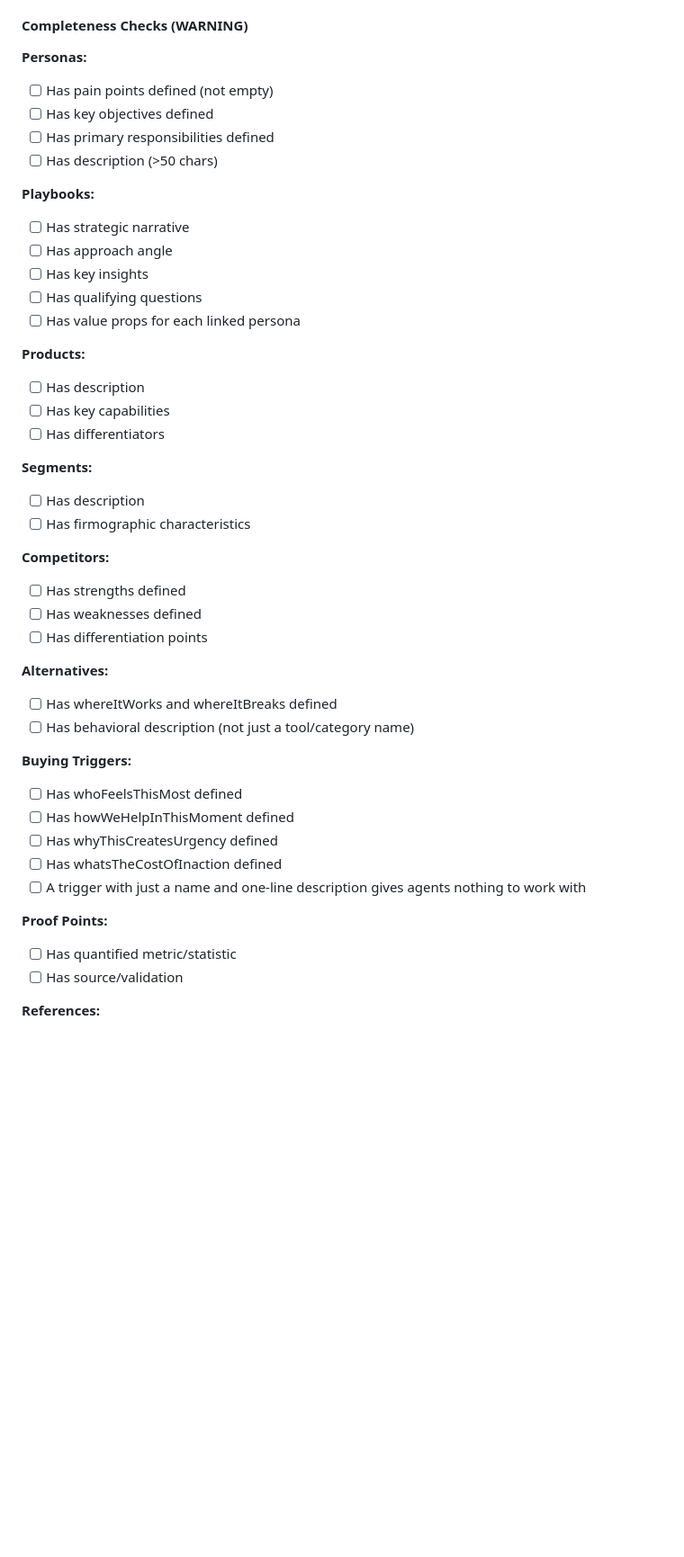
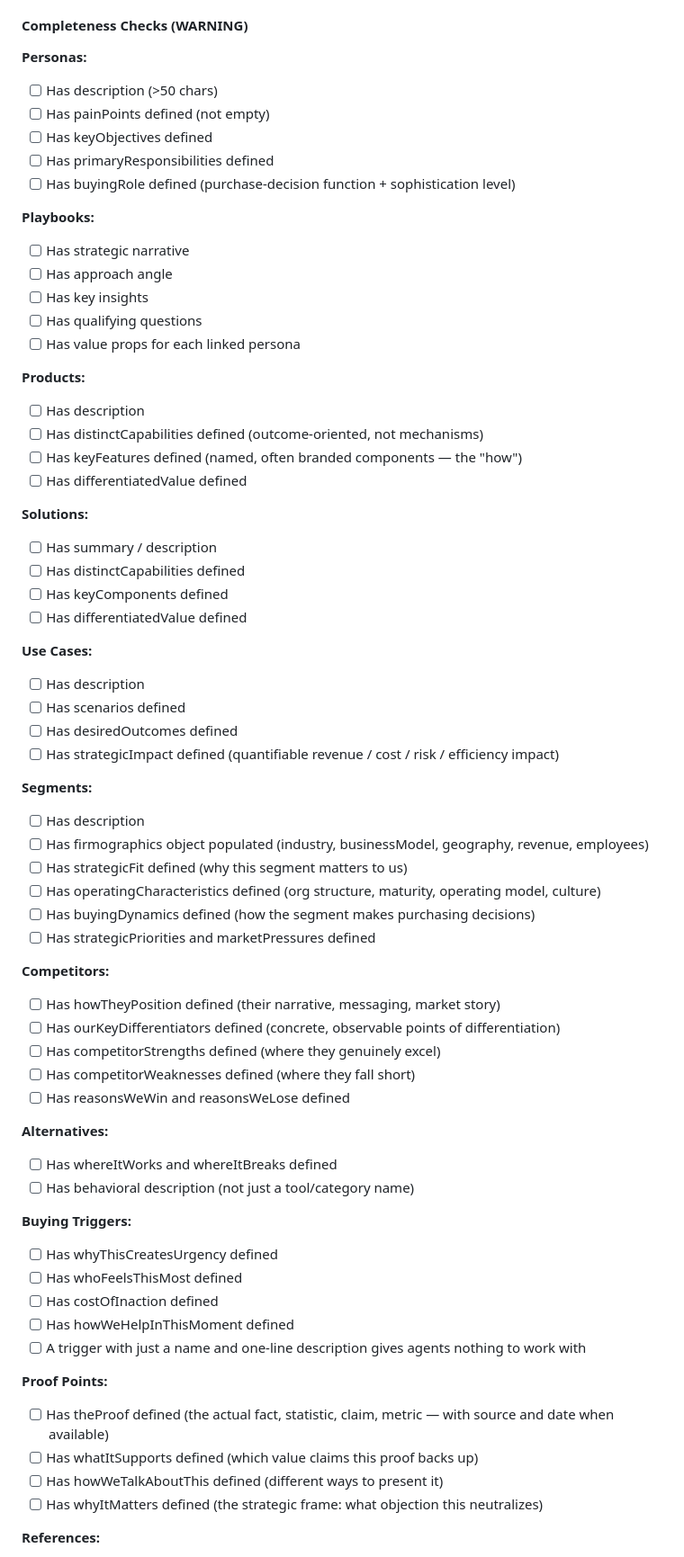
Before and after one commit to octavehq/lfgtm, a Markdown page: skills/audit/SKILL.md, the part around one of its changes. Shown at 90% size. Drawn GitHub-style; blank space fills up the shorter version.

Commit message:
Refresh audit completeness checklist for library entity schema update
Replace prose paraphrases ("pain points", "firmographic characteristics",
"differentiation points") with literal post-refresh schema field names so
the audit catches missing newly-added fields. Rename the one outdated
literal (whatsTheCostOfInaction → costOfInaction). Add Solutions and Use
Cases sections that previously had no completeness checklist. Surfaces
gaps in buyingRole, keyFeatures, keyComponents, theProof, whatItSupports,
whyItMatters, howTheyPosition, reasonsWeLose, theirChallenge, whyTheyChoseUs,
stakeholdersInvolved, strategicImpact, strategicFit, operatingCharacteristics,
and buyingDynamics across the library.

Co-Authored-By: Claude Opus 4.7 (1M context) <noreply@anthropic.com>

```diff
--- a/skills/audit/SKILL.md
+++ b/skills/audit/SKILL.md
@@ -287,10 +287,11 @@ The goal is to tell a story about what the library's shape means for agent capab
 #### Completeness Checks (WARNING)
 
 **Personas:**
-- [ ] Has pain points defined (not empty)
-- [ ] Has key objectives defined
-- [ ] Has primary responsibilities defined
 - [ ] Has description (>50 chars)
+- [ ] Has painPoints defined (not empty)
+- [ ] Has keyObjectives defined
+- [ ] Has primaryResponsibilities defined
+- [ ] Has buyingRole defined (purchase-decision function + sophistication level)
 
 **Playbooks:**
 - [ ] Has strategic narrative
@@ -301,31 +302,52 @@ The goal is to tell a story about what the library's shape means for agent capab
 
 **Products:**
 - [ ] Has description
-- [ ] Has key capabilities
-- [ ] Has differentiators
+- [ ] Has distinctCapabilities defined (outcome-oriented, not mechanisms)
+- [ ] Has keyFeatures defined (named, often branded components — the "how")
+- [ ] Has differentiatedValue defined
+
+**Solutions:**
+- [ ] Has summary / description
+- [ ] Has distinctCapabilities defined
+- [ ] Has keyComponents defined
+- [ ] Has differentiatedValue defined
+
+**Use Cases:**
+- [ ] Has description
+- [ ] Has scenarios defined
+- [ ] Has desiredOutcomes defined
+- [ ] Has strategicImpact defined (quantifiable revenue / cost / risk / efficiency impact)
 
 **Segments:**
 - [ ] Has description
-- [ ] Has firmographic characteristics
+- [ ] Has firmographics object populated (industry, businessModel, geography, revenue, employees)
+- [ ] Has strategicFit defined (why this segment matters to us)
+- [ ] Has operatingCharacteristics defined (org structure, maturity, operating model, culture)
+- [ ] Has buyingDynamics defined (how the segment makes purchasing decisions)
+- [ ] Has strategicPriorities and marketPressures defined
 
 **Competitors:**
-- [ ] Has strengths defined
-- [ ] Has weaknesses defined
-- [ ] Has differentiation points
+- [ ] Has howTheyPosition defined (their narrative, messaging, market story)
+- [ ] Has ourKeyDifferentiators defined (concrete, observable points of differentiation)
+- [ ] Has competitorStrengths defined (where they genuinely excel)
+- [ ] Has competitorWeaknesses defined (where they fall short)
+- [ ] Has reasonsWeWin and reasonsWeLose defined
 
 **Alternatives:**
 - [ ] Has whereItWorks and whereItBreaks defined
 - [ ] Has behavioral description (not just a tool/category name)
 
 **Buying Triggers:**
+- [ ] Has whyThisCreatesUrgency defined
 - [ ] Has whoFeelsThisMost defined
+- [ ] Has costOfInaction defined
 - [ ] Has howWeHelpInThisMoment defined
-- [ ] Has whyThisCreatesUrgency defined
-- [ ] Has whatsTheCostOfInaction defined
 - [ ] A trigger with just a name and one-line description gives agents nothing to work with
 
 **Proof Points:**
-- [ ] Has quantified metric/statistic
-- [ ] Has source/validation
+- [ ] Has theProof defined (the actual fact, statistic, claim, metric — with source and date when available)
+- [ ] Has whatItSupports defined (which value claims this proof backs up)
+- [ ] Has howWeTalkAboutThis defined (different ways to present it)
+- [ ] Has whyItMatters defined (the strategic frame: what objection this neutralizes)
 
 **References:**
```
Also changed, not shown: other parts of skills/audit/SKILL.md (+6 -2 lines).
